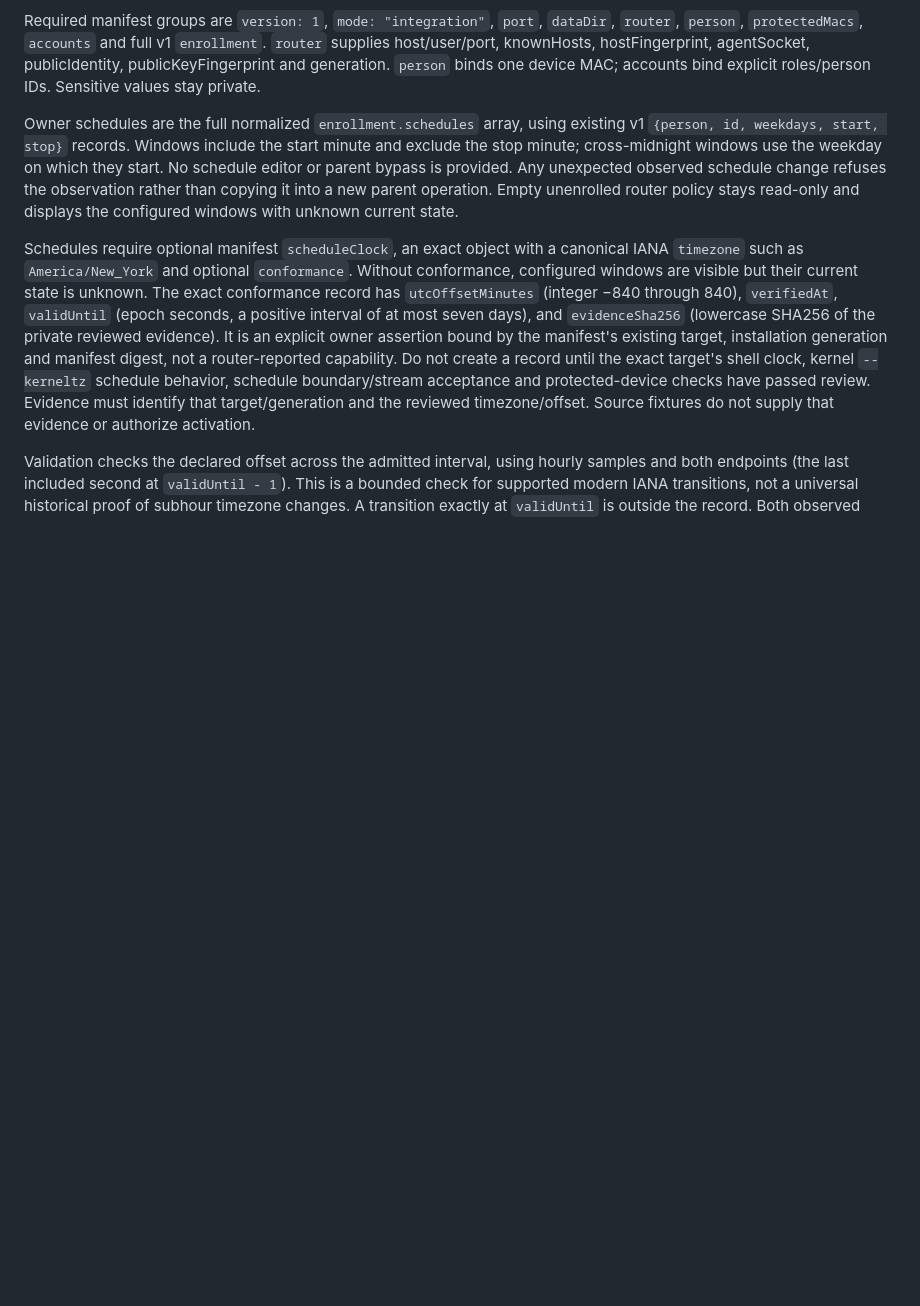
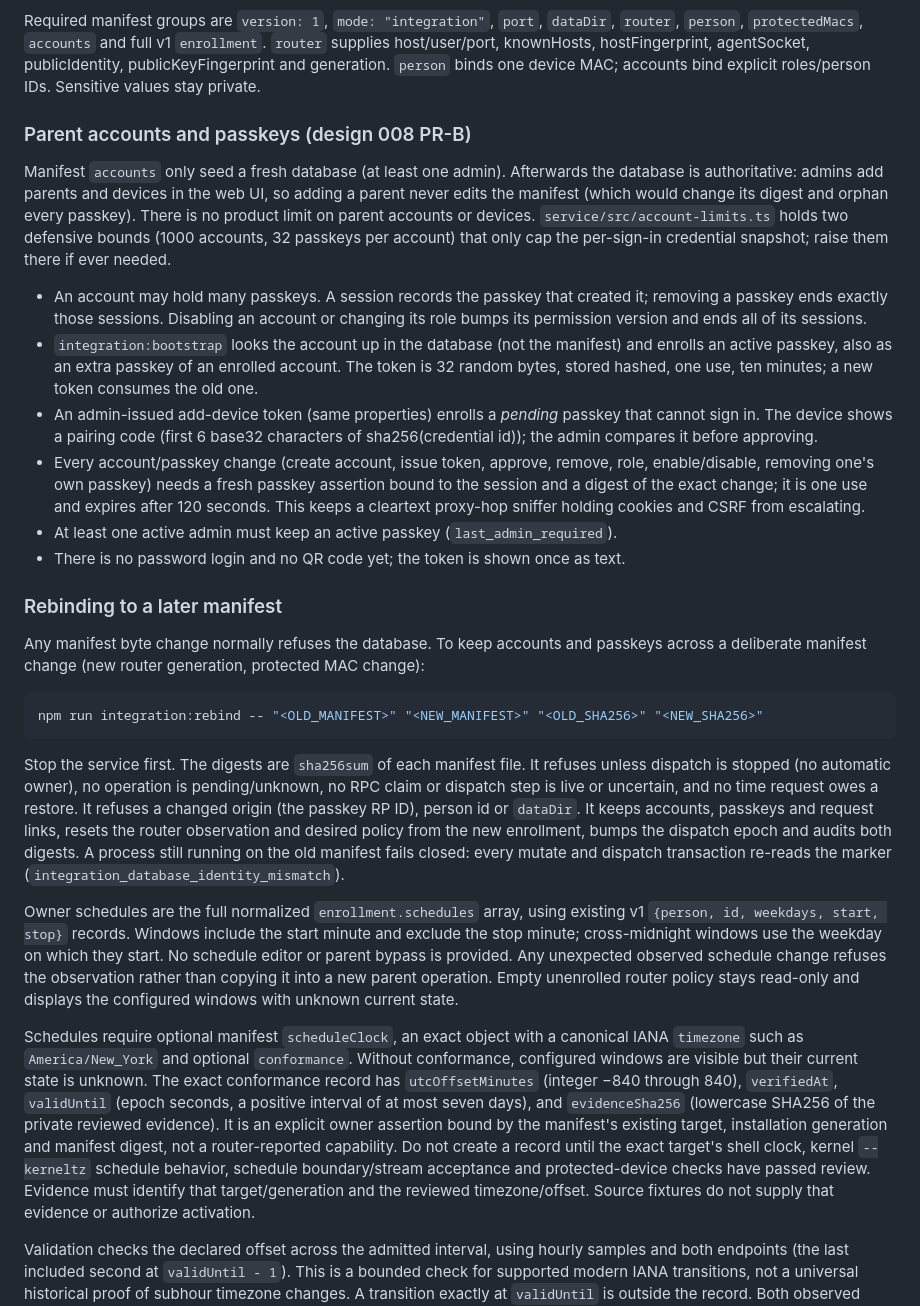
Before and after one commit to bearyjd/couvre-feu, a Markdown page: docs/integration-004.md, the part around one of its changes. Rendered like a GitHub page; blank space fills up the shorter version.

Commit message:
docs: parent accounts, passkeys and rebind runbook

````diff
--- a/docs/integration-004.md
+++ b/docs/integration-004.md
@@ -46,6 +46,49 @@ Required manifest groups are `version: 1`, `mode: "integration"`, `port`, `dataD
 `router` supplies host/user/port, knownHosts, hostFingerprint, agentSocket,
 publicIdentity, publicKeyFingerprint and generation. `person` binds one device MAC;
 accounts bind explicit roles/person IDs. Sensitive values stay private.
+
+### Parent accounts and passkeys (design 008 PR-B)
+
+Manifest `accounts` only seed a fresh database (at least one admin). Afterwards the
+database is authoritative: admins add parents and devices in the web UI, so adding a
+parent never edits the manifest (which would change its digest and orphan every passkey).
+There is no product limit on parent accounts or devices. `service/src/account-limits.ts`
+holds two defensive bounds (1000 accounts, 32 passkeys per account) that only cap the
+per-sign-in credential snapshot; raise them there if ever needed.
+
+- An account may hold many passkeys. A session records the passkey that created it;
+  removing a passkey ends exactly those sessions. Disabling an account or changing its
+  role bumps its permission version and ends all of its sessions.
+- `integration:bootstrap` looks the account up in the database (not the manifest) and
+  enrolls an active passkey, also as an extra passkey of an enrolled account. The token is
+  32 random bytes, stored hashed, one use, ten minutes; a new token consumes the old one.
+- An admin-issued add-device token (same properties) enrolls a *pending* passkey that
+  cannot sign in. The device shows a pairing code (first 6 base32 characters of
+  sha256(credential id)); the admin compares it before approving.
+- Every account/passkey change (create account, issue token, approve, remove, role,
+  enable/disable, removing one's own passkey) needs a fresh passkey assertion bound to the
+  session and a digest of the exact change; it is one use and expires after 120 seconds.
+  This keeps a cleartext proxy-hop sniffer holding cookies and CSRF from escalating.
+- At least one active admin must keep an active passkey (`last_admin_required`).
+- There is no password login and no QR code yet; the token is shown once as text.
+
+### Rebinding to a later manifest
+
+Any manifest byte change normally refuses the database. To keep accounts and passkeys
+across a deliberate manifest change (new router generation, protected MAC change):
+
+```sh
+npm run integration:rebind -- "<OLD_MANIFEST>" "<NEW_MANIFEST>" "<OLD_SHA256>" "<NEW_SHA256>"
+```
+
+Stop the service first. The digests are `sha256sum` of each manifest file. It refuses
+unless dispatch is stopped (no automatic owner), no operation is pending/unknown, no RPC
+claim or dispatch step is live or uncertain, and no time request owes a restore. It refuses
+a changed origin (the passkey RP ID), person id or `dataDir`. It keeps accounts, passkeys
+and request links, resets the router observation and desired policy from the new
+enrollment, bumps the dispatch epoch and audits both digests. A process still running on
+the old manifest fails closed: every mutate and dispatch transaction re-reads the marker
+(`integration_database_identity_mismatch`).
 
 Owner schedules are the full normalized `enrollment.schedules` array, using existing
 v1 `{person, id, weekdays, start, stop}` records. Windows include the start minute and
````
Also changed, not shown: other parts of docs/integration-004.md (+1 -0 lines).
